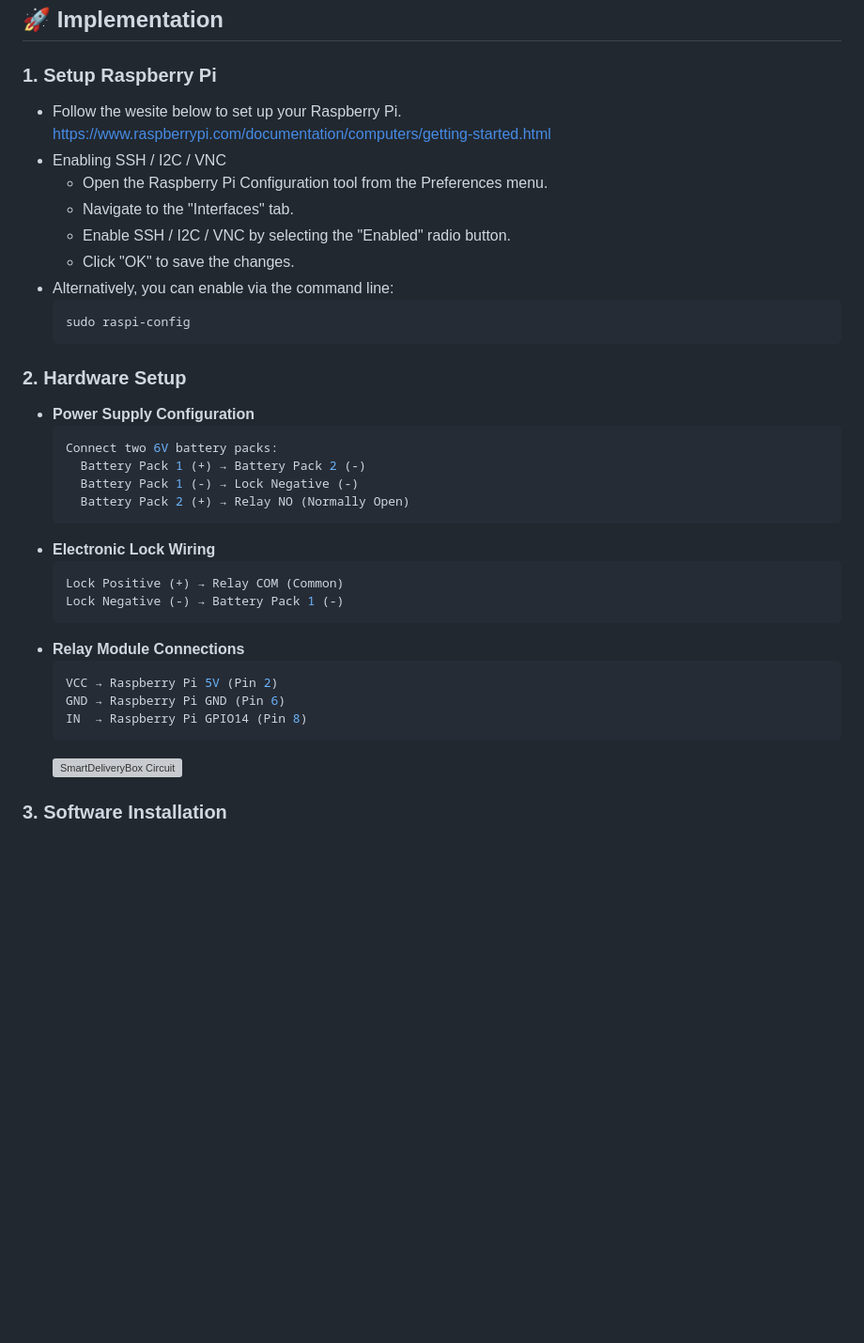
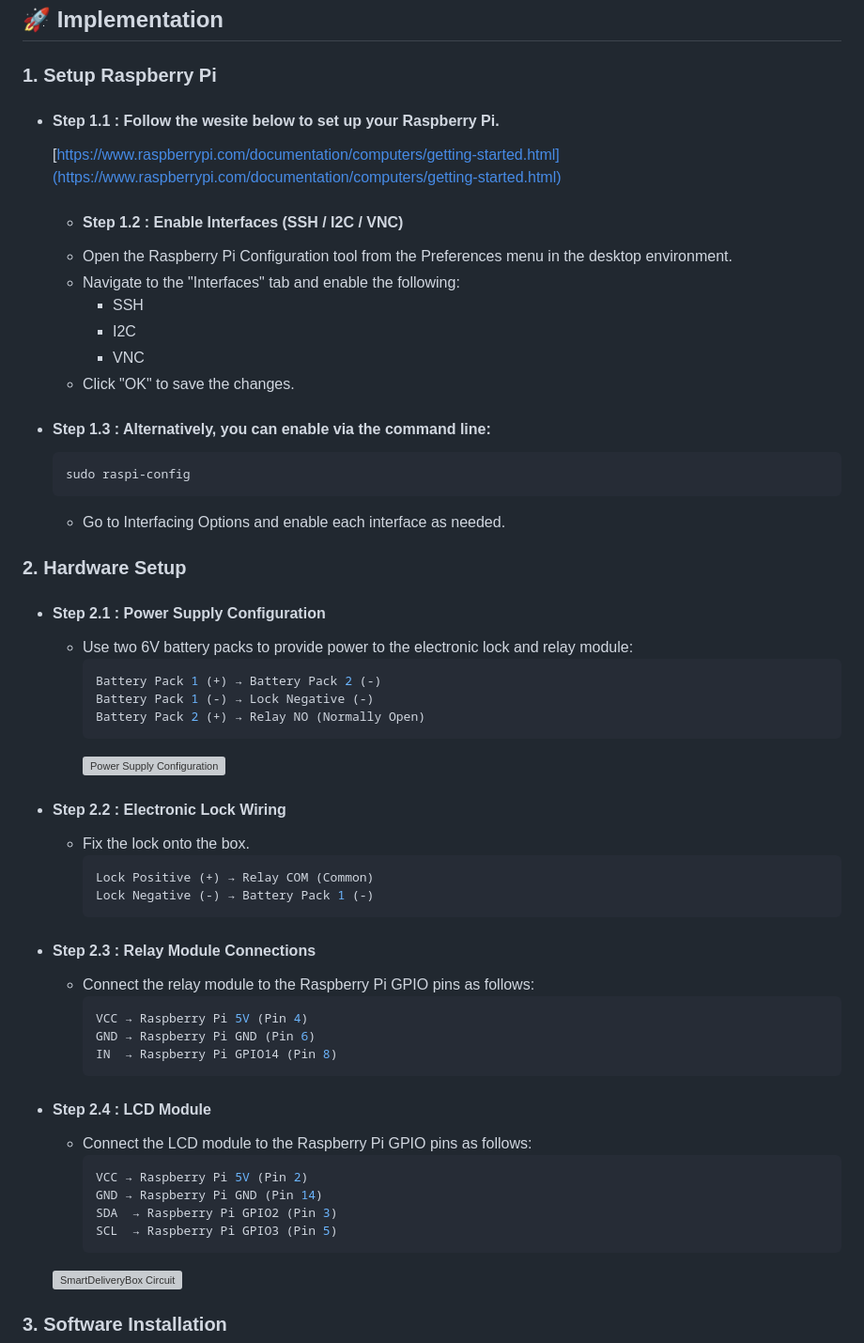
Before and after one commit to che0124/SmartDeliveryBox-IoT-final-proj, a Markdown page: README.md, the part around the change. Shown at 94% size. GitHub-like rendering; blank space fills up the shorter version; grey boxes are pictures that could not be loaded.

````diff
--- a/README.md
+++ b/README.md
@@ -54,37 +54,51 @@ Before beginning the installation, ensure you have the following:
 ## 🚀 Implementation
 
 ### 1. Setup Raspberry Pi
-   - Follow the wesite below to set up your Raspberry Pi.<br>
-   [https://www.raspberrypi.com/documentation/computers/getting-started.html](https://www.raspberrypi.com/documentation/computers/getting-started.html)
-   - Enabling SSH / I2C / VNC
-      - Open the Raspberry Pi Configuration tool from the Preferences menu.
-      - Navigate to the "Interfaces" tab.
-      - Enable SSH / I2C / VNC by selecting the "Enabled" radio button.
+   - #### Step 1.1 : Follow the wesite below to set up your Raspberry Pi.<br>
+      [https://www.raspberrypi.com/documentation/computers/getting-started.html](https://www.raspberrypi.com/documentation/computers/getting-started.html)
+      - #### Step 1.2 : Enable Interfaces (SSH / I2C / VNC)
+      - Open the Raspberry Pi Configuration tool from the Preferences menu in the desktop environment.
+      - Navigate to the "Interfaces" tab and enable the following:
+         - SSH
+         - I2C
+         - VNC
       - Click "OK" to save the changes.
-   - Alternatively, you can enable via the command line:
+   - #### Step 1.3 : Alternatively, you can enable via the command line:
       ```bash
       sudo raspi-config
       ```
+      - Go to Interfacing Options and enable each interface as needed.
 
 ### 2. Hardware Setup
-   - **Power Supply Configuration**
-      ```bash
-      Connect two 6V battery packs:
+   - #### Step 2.1 : Power Supply Configuration
+      - Use two 6V battery packs to provide power to the electronic lock and relay module:
+         ```bash
         Battery Pack 1 (+) → Battery Pack 2 (-)
         Battery Pack 1 (-) → Lock Negative (-)
         Battery Pack 2 (+) → Relay NO (Normally Open)
-      ```
-   - **Electronic Lock Wiring**
-      ```bash
-      Lock Positive (+) → Relay COM (Common)
-      Lock Negative (-) → Battery Pack 1 (-)
-      ```
-   - **Relay Module Connections**
-      ```bash
-      VCC → Raspberry Pi 5V (Pin 2)
-      GND → Raspberry Pi GND (Pin 6)
-      IN  → Raspberry Pi GPIO14 (Pin 8)
-      ```
+         ```
+        ![Power Supply Configuration](static/asset/power-supply.png)
+   - #### Step 2.2 : Electronic Lock Wiring
+      - Fix the lock onto the box.
+         ```bash
+         Lock Positive (+) → Relay COM (Common)
+         Lock Negative (-) → Battery Pack 1 (-)
+         ```
+   - #### Step 2.3 : Relay Module Connections
+      - Connect the relay module to the Raspberry Pi GPIO pins as follows:
+         ```bash
+         VCC → Raspberry Pi 5V (Pin 4)
+         GND → Raspberry Pi GND (Pin 6)
+         IN  → Raspberry Pi GPIO14 (Pin 8)
+         ```
+   - #### Step 2.4 : LCD Module
+      - Connect the LCD module to the Raspberry Pi GPIO pins as follows:
+         ```bash
+         VCC → Raspberry Pi 5V (Pin 2)
+         GND → Raspberry Pi GND (Pin 14)
+         SDA  → Raspberry Pi GPIO2 (Pin 3)
+         SCL  → Raspberry Pi GPIO3 (Pin 5)
+         ```
       ![SmartDeliveryBox Circuit](static/asset/circuit-diagram.png)
 
 ### 3. Software Installation
````
